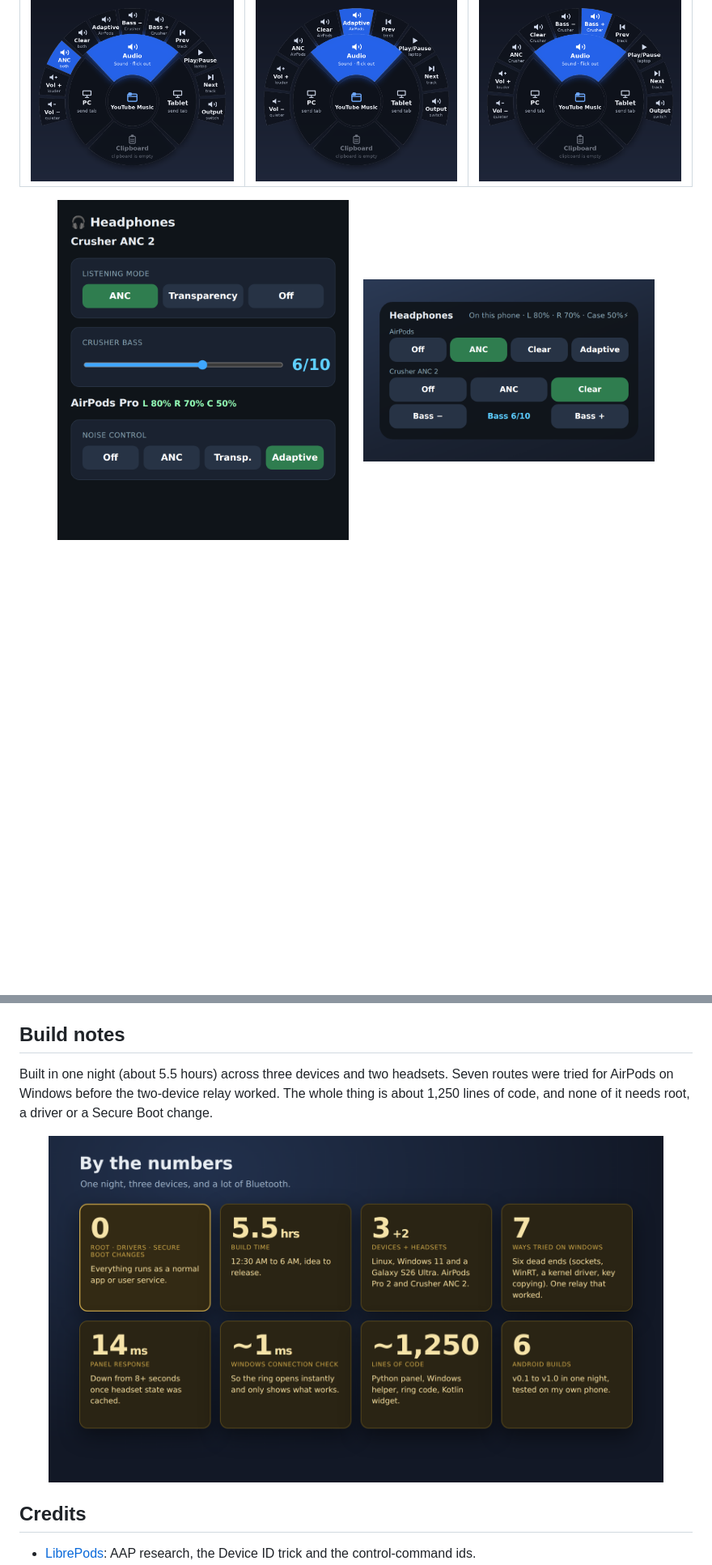
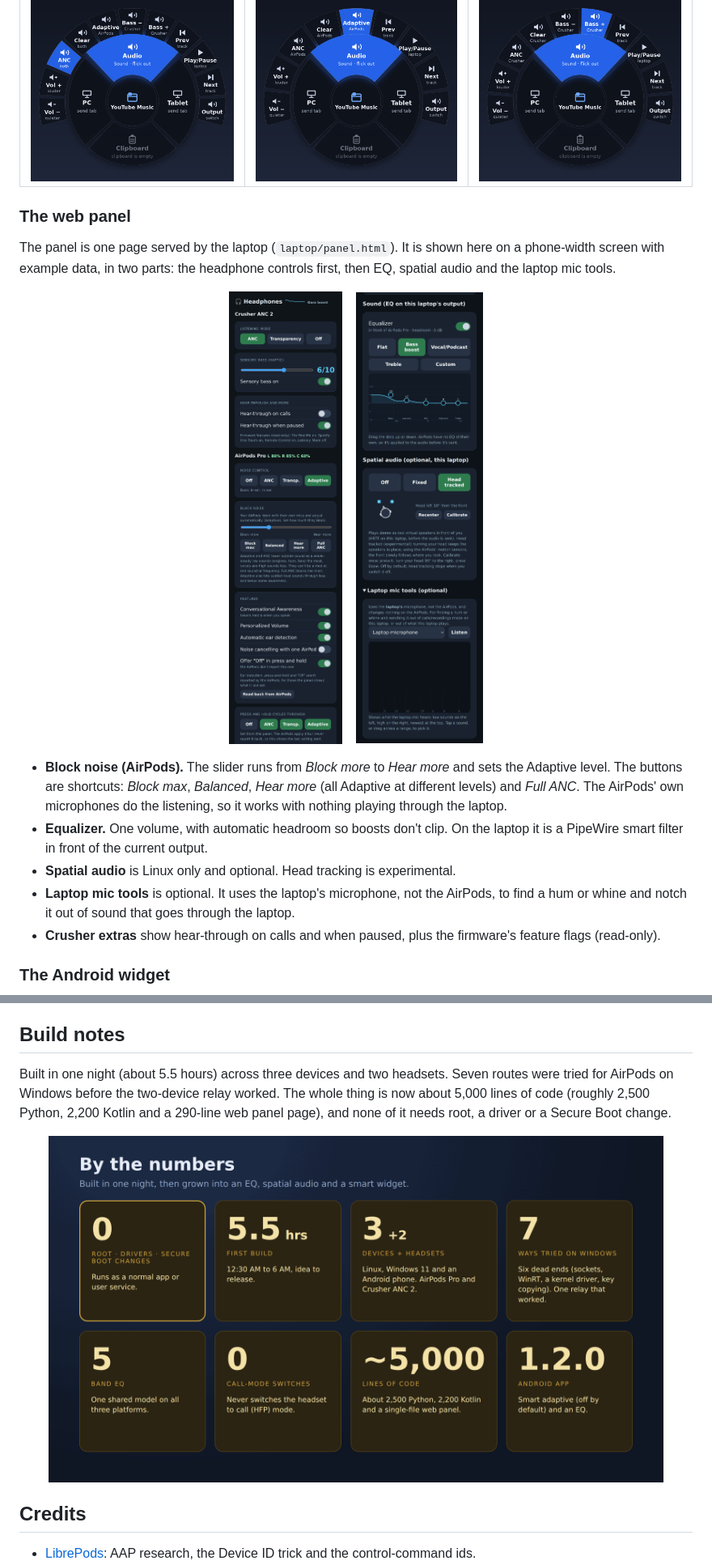
Before and after one commit to Jaron-Wilson/crossdevice-audio, a Markdown page: README.md, 2 parts joined by grey strips. Shown at 81% size. Rendered like a GitHub page; pictures changed too: docs/images/by-the-numbers.png, docs/images/panel-phone-1.png (added), docs/images/panel-phone-2.png (added); blank space fills up the shorter version.

Commit message:
README: current panel screenshots and feature text, refreshed numbers image

```diff
--- a/README.md
+++ b/README.md
@@ -30,6 +34,26 @@ Crusher gets Bass, and with nothing connected only volume and track controls are
 |---|---|---|
 | <img src="docs/images/ring-audio-both.png" width="260"> | <img src="docs/images/ring-airpods-only.png" width="260"> | <img src="docs/images/ring-crusher-only.png" width="260"> |
 
+### The web panel
+
+The panel is one page served by the laptop (`laptop/panel.html`). It is shown here on a phone-width screen
+with example data, in two parts: the headphone controls first, then EQ, spatial audio and the laptop mic tools.
+
 <p align="center">
-  <img src="docs/images/panel.png" width="360" alt="The web panel">
+  <img src="docs/images/panel-phone-1.png" width="360" alt="Web panel, top half: Crusher ANC 2 listening mode, sensory bass and extras; AirPods Pro noise control, Block noise slider (Block more to Hear more, with Block max / Balanced / Hear more / Full ANC), AirPods settings and press-and-hold modes">
   &nbsp;&nbsp;
+  <img src="docs/images/panel-phone-2.png" width="360" alt="Web panel, bottom half: the equalizer with its draggable 5-band curve and presets, optional spatial audio (Off / Fixed / Head tracked), and the optional laptop mic tools">
+</p>
+
+- **Block noise (AirPods).** The slider runs from *Block more* to *Hear more* and sets the Adaptive level.
+  The buttons are shortcuts: *Block max*, *Balanced*, *Hear more* (all Adaptive at different levels) and
+  *Full ANC*. The AirPods' own microphones do the listening, so it works with nothing playing through the laptop.
+- **Equalizer.** One volume, with automatic headroom so boosts don't clip. On the laptop it is a PipeWire
+  smart filter in front of the current output.
+- **Spatial audio** is Linux only and optional. Head tracking is experimental.
+- **Laptop mic tools** is optional. It uses the laptop's microphone, not the AirPods, to find a hum or whine and
+  notch it out of sound that goes through the laptop.
+- **Crusher extras** show hear-through on calls and when paused, plus the firmware's feature flags (read-only).
+
+### The Android widget
+
@@ -198,8 +233,8 @@ The APK has nothing about any particular device built in.
 ## Build notes
 
 Built in one night (about 5.5 hours) across three devices and two headsets. Seven routes were tried
-for AirPods on Windows before the two-device relay worked. The whole thing is about 1,250 lines of
-code, and none of it needs root, a driver or a Secure Boot change.
+for AirPods on Windows before the two-device relay worked. The whole thing is now about 5,000 lines of
+code (roughly 2,500 Python, 2,200 Kotlin and a 290-line web panel page), and none of it needs root, a driver or a Secure Boot change.
 
 <p align="center"><img src="docs/images/by-the-numbers.png" width="760" alt="By the numbers"></p>
 
```
Also changed, not shown: other parts of README.md (+20 -5 lines), docs/images/how-it-fits-together.png.
